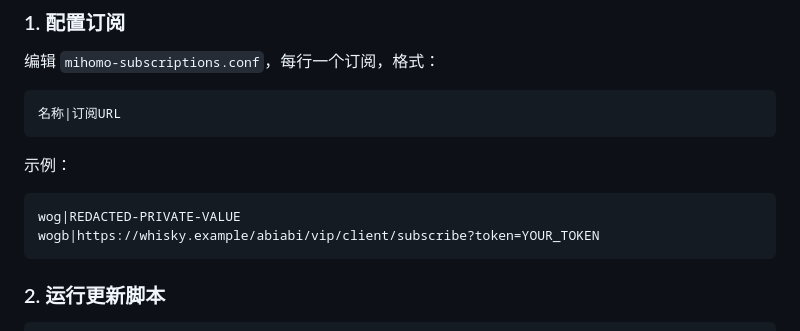
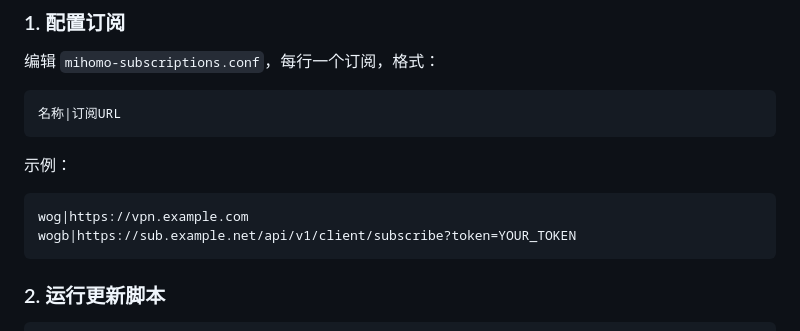
Before and after one commit to HyskoaMorroh/cpa-upstream-importer, a Markdown page: mihomo-manager/README.md, the part around the change. GitHub-like rendering.

Commit message:
fix: 脱敏 README 订阅示例域名
将 mihomo-manager/README.md 里的真实订阅域名
（cielo-vpn.example、whisky.example/abiabi/vip）
改为通用占位符（vpn.example.com、sub.example.net），
避免泄露私有订阅路径。

````diff
--- a/mihomo-manager/README.md
+++ b/mihomo-manager/README.md
@@ -20,8 +20,8 @@
 
 示例：
 ```
-wog|REDACTED-PRIVATE-VALUE
-wogb|https://whisky.example/abiabi/vip/client/subscribe?token=YOUR_TOKEN
+wog|https://vpn.example.com
+wogb|https://sub.example.net/api/v1/client/subscribe?token=YOUR_TOKEN
 ```
 
 ### 2. 运行更新脚本
````
